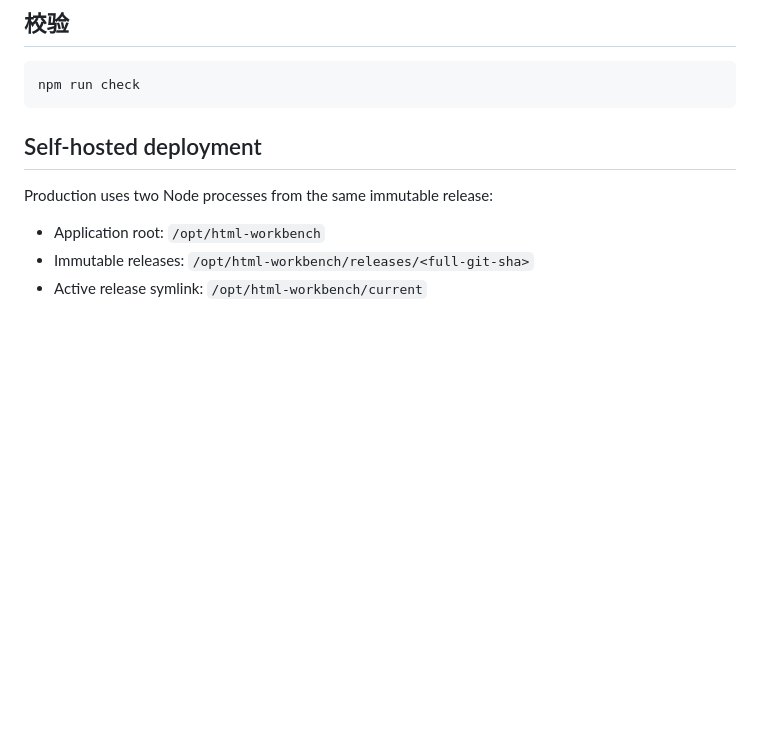
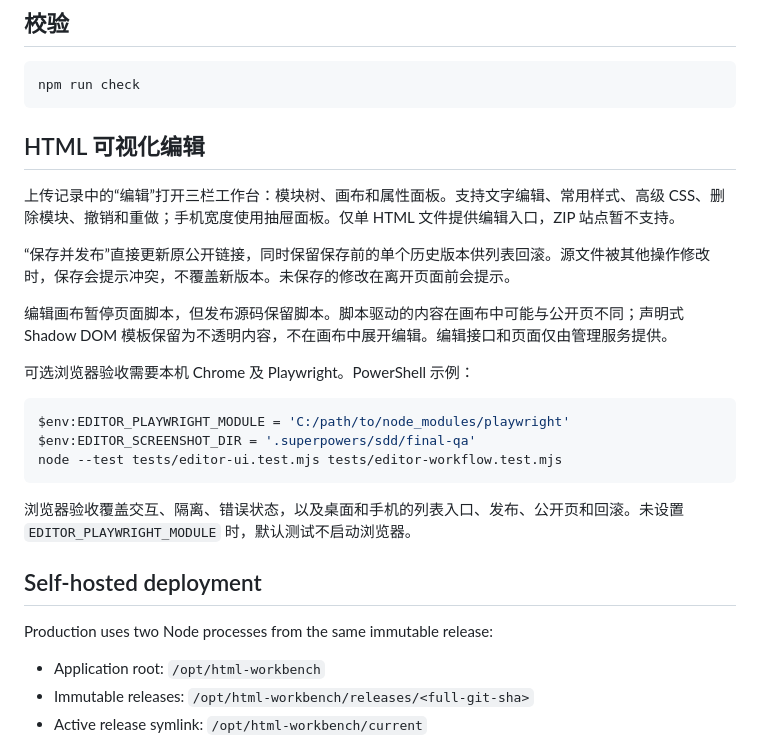
Before and after one commit to wekkizhang-creator/HTMLWorkbench, a Markdown page: README.md, the part around the change. Rendered like a GitHub page; blank space fills up the shorter version.

Commit message:
Document visual editor scope and browser verification

````diff
--- a/README.md
+++ b/README.md
@@ -43,6 +43,24 @@ BLOB_READ_WRITE_TOKEN=<private Blob read-write token>
 ```bash
 npm run check
 ```
+
+## HTML 可视化编辑
+
+上传记录中的“编辑”打开三栏工作台：模块树、画布和属性面板。支持文字编辑、常用样式、高级 CSS、删除模块、撤销和重做；手机宽度使用抽屉面板。仅单 HTML 文件提供编辑入口，ZIP 站点暂不支持。
+
+“保存并发布”直接更新原公开链接，同时保留保存前的单个历史版本供列表回滚。源文件被其他操作修改时，保存会提示冲突，不覆盖新版本。未保存的修改在离开页面前会提示。
+
+编辑画布暂停页面脚本，但发布源码保留脚本。脚本驱动的内容在画布中可能与公开页不同；声明式 Shadow DOM 模板保留为不透明内容，不在画布中展开编辑。编辑接口和页面仅由管理服务提供。
+
+可选浏览器验收需要本机 Chrome 及 Playwright。PowerShell 示例：
+
+```powershell
+$env:EDITOR_PLAYWRIGHT_MODULE = 'C:/path/to/node_modules/playwright'
+$env:EDITOR_SCREENSHOT_DIR = '.superpowers/sdd/final-qa'
+node --test tests/editor-ui.test.mjs tests/editor-workflow.test.mjs
+```
+
+浏览器验收覆盖交互、隔离、错误状态，以及桌面和手机的列表入口、发布、公开页和回滚。未设置 `EDITOR_PLAYWRIGHT_MODULE` 时，默认测试不启动浏览器。
 
 ## Self-hosted deployment
 
````
